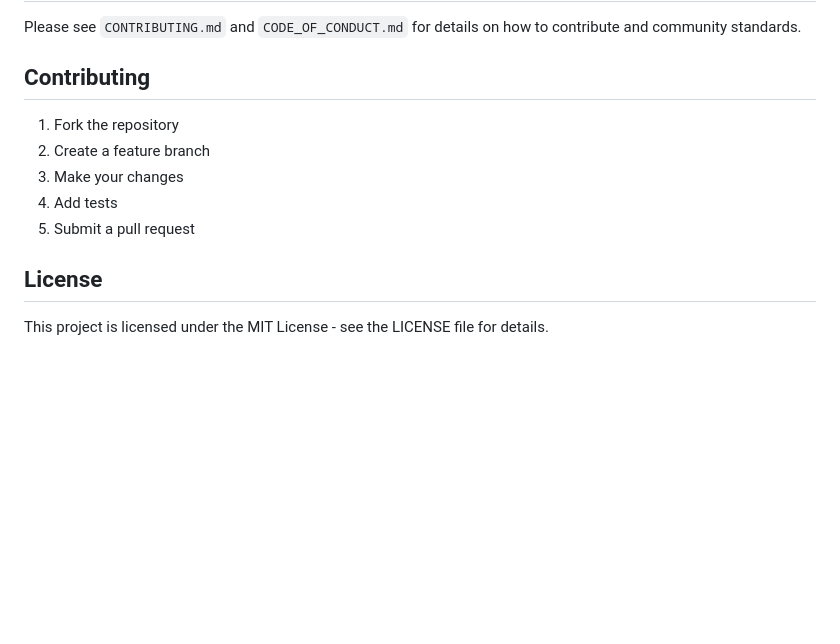
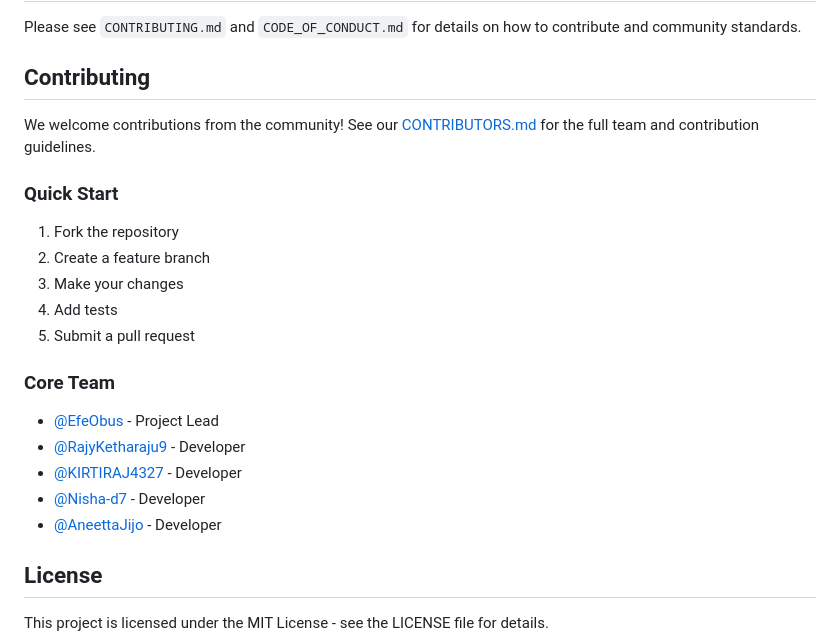
Before and after one commit to EfeObus/NextProperty, a Markdown page: README.md, the part around the change. Rendered like a GitHub page; blank space fills up the shorter version.

Commit message:
📚 Update README with core team members
- Added core development team section
- Referenced CONTRIBUTORS.md for detailed guidelines
- Linked GitHub profiles for team members
- Improved contribution documentation structure

```diff
--- a/README.md
+++ b/README.md
@@ -788,11 +788,21 @@ Please see `CONTRIBUTING.md` and `CODE_OF_CONDUCT.md` for details on how to cont
 
 ## Contributing
 
+We welcome contributions from the community! See our [CONTRIBUTORS.md](CONTRIBUTORS.md) for the full team and contribution guidelines.
+
+### Quick Start
 1. Fork the repository
 2. Create a feature branch
 3. Make your changes
 4. Add tests
 5. Submit a pull request
+
+### Core Team
+- [@EfeObus](https://github.com/EfeObus) - Project Lead
+- [@RajyKetharaju9](https://github.com/RajyKetharaju9) - Developer
+- [@KIRTIRAJ4327](https://github.com/KIRTIRAJ4327) - Developer
+- [@Nisha-d7](https://github.com/Nisha-d7) - Developer
+- [@AneettaJijo](https://github.com/AneettaJijo) - Developer
 
 ## License
 
```
